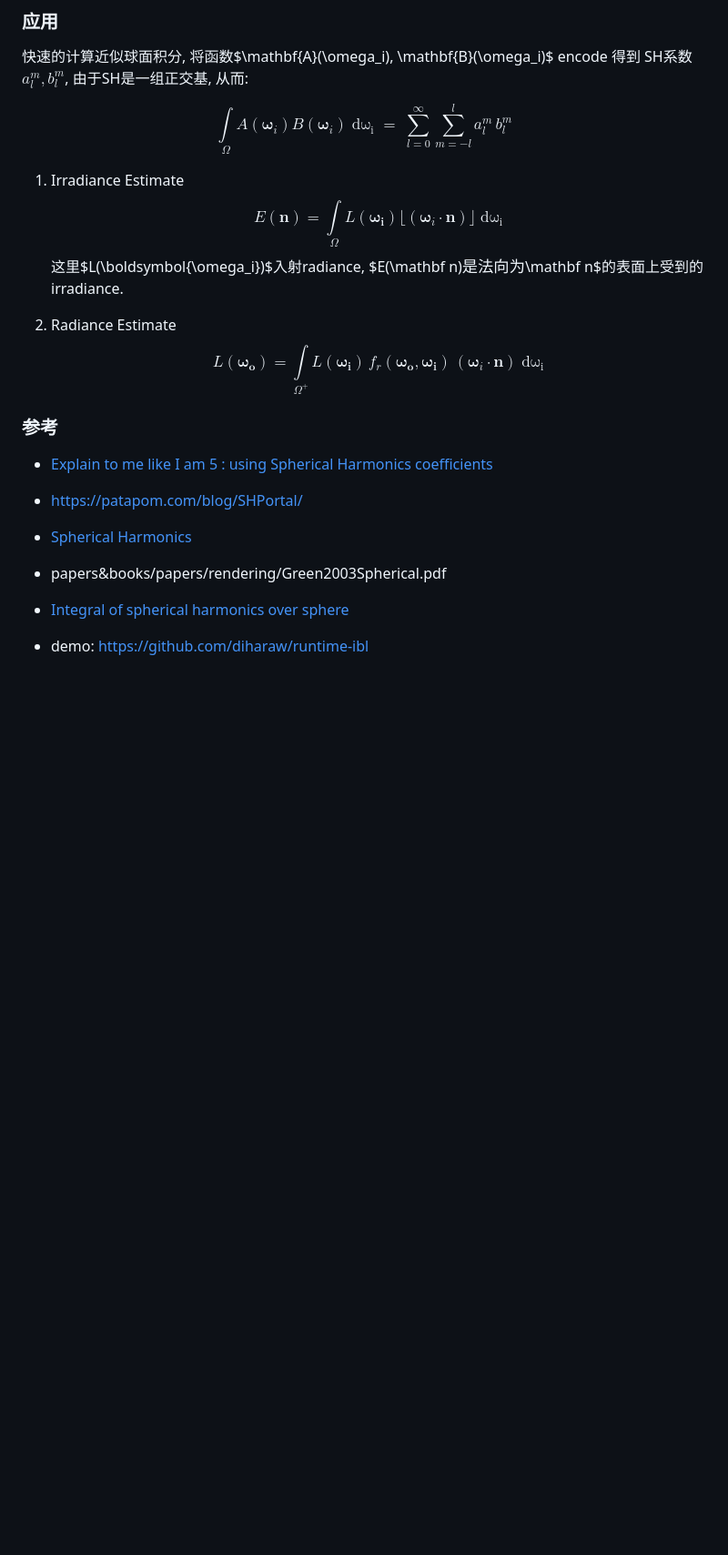
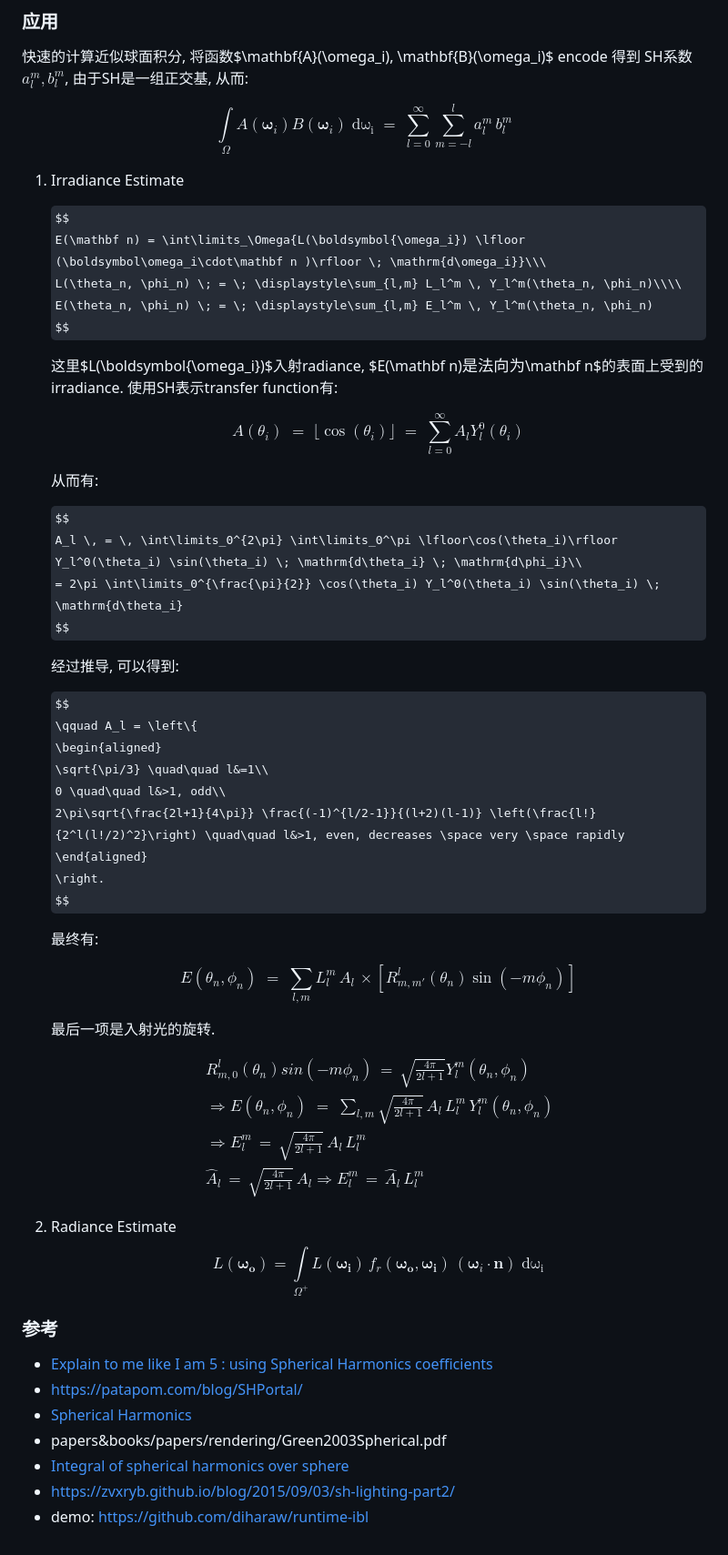
Before and after one commit to wegatron/zsw_note_v1, a Markdown page: lighting.md, the part around the change. Shown: that part at 91% size. Rendered like a GitHub page; some formulas as TeX source; blank space fills up the shorter version.

Commit message:
update note

```diff
--- a/lighting.md
+++ b/lighting.md
@@ -192,10 +192,55 @@ $$
 $$
 
 1. Irradiance Estimate
+
     $$
-    E(\mathbf n) = \int\limits_\Omega{L(\boldsymbol{\omega_i}) \lfloor (\boldsymbol\omega_i\cdot\mathbf n )\rfloor \; \mathrm{d\omega_i}}
+    E(\mathbf n) = \int\limits_\Omega{L(\boldsymbol{\omega_i}) \lfloor (\boldsymbol\omega_i\cdot\mathbf n )\rfloor \; \mathrm{d\omega_i}}\\\
+    L(\theta_n, \phi_n) \; = \; \displaystyle\sum_{l,m} L_l^m \, Y_l^m(\theta_n, \phi_n)\\\\
+E(\theta_n, \phi_n) \; = \; \displaystyle\sum_{l,m} E_l^m \, Y_l^m(\theta_n, \phi_n)
     $$
+
     这里$L(\boldsymbol{\omega_i})$入射radiance, $E(\mathbf n)$是法向为$\mathbf n$的表面上受到的irradiance.
+    使用SH表示transfer function有:
+
+    $$
+    A(\theta_i) \; = \; \lfloor\cos(\theta_i)\rfloor \; = \; \displaystyle\sum_{l=0}^\infty A_l Y_l^0(\theta_i)
+    $$
+
+    从而有:
+
+    $$
+    A_l \, = \, \int\limits_0^{2\pi} \int\limits_0^\pi \lfloor\cos(\theta_i)\rfloor Y_l^0(\theta_i) \sin(\theta_i) \; \mathrm{d\theta_i} \; \mathrm{d\phi_i}\\
+    = 2\pi \int\limits_0^{\frac{\pi}{2}} \cos(\theta_i) Y_l^0(\theta_i) \sin(\theta_i) \; \mathrm{d\theta_i}
+    $$
+
+    经过推导, 可以得到:
+
+    $$
+    \qquad A_l = \left\{
+        \begin{aligned}
+        \sqrt{\pi/3} \quad\quad l&=1\\
+        0 \quad\quad l&>1, odd\\
+        2\pi\sqrt{\frac{2l+1}{4\pi}} \frac{(-1)^{l/2-1}}{(l+2)(l-1)} \left(\frac{l!}{2^l(l!/2)^2}\right) \quad\quad l&>1, even, decreases \space very \space rapidly
+        \end{aligned}
+        \right.
+    $$
+
+    最终有:
+
+    $$
+    E(\theta_n, \phi_n) \; = \; \displaystyle\sum_{l,m} L_l^m \, A_l \, \times [R^l_{m,m'}(\theta_n) \sin(-m \phi_n)]
+    $$
+
+    最后一项是入射光的旋转.
+
+    $$
+    \begin{aligned}
+    &R^l_{m,0}(\theta_n) sin(-m \phi_n) \, = \, \sqrt{\frac{4\pi}{2l+1}} Y_l^m(\theta_n, \phi_n)\\
+    &\Rightarrow E(\theta_n, \phi_n) \; = \; \displaystyle\sum_{l,m} \sqrt{\frac{4\pi}{2l+1}} \, A_l \, L_l^m \, Y_l^m(\theta_n, \phi_n)\\
+    &\Rightarrow E_l^m \, = \, \sqrt{\frac{4\pi}{2l+1}} \, A_l \, L_l^m\\
+    &\hat{A}_l \, = \, \sqrt{\frac{4\pi}{2l+1}} \, A_l \Rightarrow E_l^m \, = \, \hat{A}_l \, L_l^m
+    \end{aligned}
+    $$
 
 2. Radiance Estimate
     $$
@@ -208,5 +253,5 @@ $$
 * [Spherical Harmonics](https://orlandoaguilar.github.io/sh/spherical/harmonics/irradiance/map/2017/02/12/SphericalHarmonics.html)
 * papers&books/papers/rendering/Green2003Spherical.pdf
 * [Integral of spherical harmonics over sphere](https://math.stackexchange.com/questions/2377595/integral-of-spherical-harmonics-over-sphere)
-
+* https://zvxryb.github.io/blog/2015/09/03/sh-lighting-part2/
 * demo: https://github.com/diharaw/runtime-ibl
```
Also changed, not shown: basic_pbr.md (+6 -6 lines).
